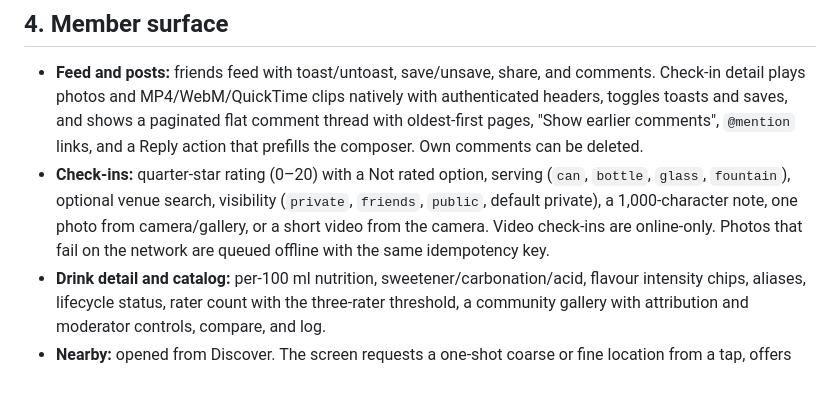
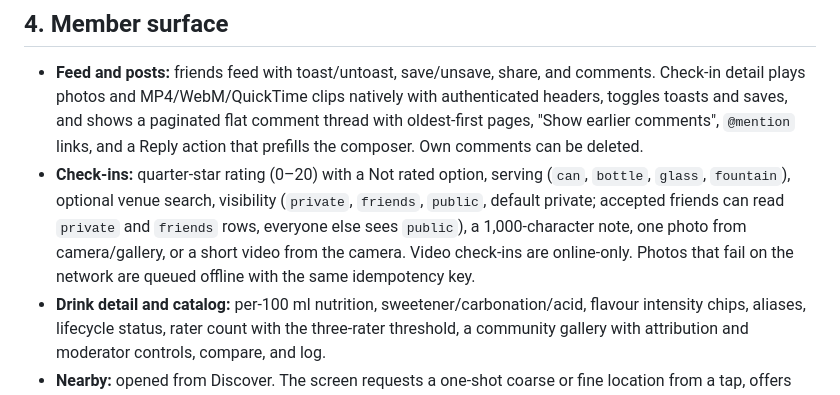
Before and after one commit to martynvdijke/sodapop, a Markdown page: docs/mobile.md, the part around the change. Drawn GitHub-style.

Commit message:
docs(mobile): document private check-in visibility for accepted friends

```diff
--- a/docs/mobile.md
+++ b/docs/mobile.md
@@ -95,7 +95,7 @@ mobile/
 ## 4. Member surface
 
 - **Feed and posts:** friends feed with toast/untoast, save/unsave, share, and comments. Check-in detail plays photos and MP4/WebM/QuickTime clips natively with authenticated headers, toggles toasts and saves, and shows a paginated flat comment thread with oldest-first pages, "Show earlier comments", `@mention` links, and a Reply action that prefills the composer. Own comments can be deleted.
-- **Check-ins:** quarter-star rating (0–20) with a Not rated option, serving (`can`, `bottle`, `glass`, `fountain`), optional venue search, visibility (`private`, `friends`, `public`, default private), a 1,000-character note, one photo from camera/gallery, or a short video from the camera. Video check-ins are online-only. Photos that fail on the network are queued offline with the same idempotency key.
+- **Check-ins:** quarter-star rating (0–20) with a Not rated option, serving (`can`, `bottle`, `glass`, `fountain`), optional venue search, visibility (`private`, `friends`, `public`, default private; accepted friends can read `private` and `friends` rows, everyone else sees `public`), a 1,000-character note, one photo from camera/gallery, or a short video from the camera. Video check-ins are online-only. Photos that fail on the network are queued offline with the same idempotency key.
 - **Drink detail and catalog:** per-100 ml nutrition, sweetener/carbonation/acid, flavour intensity chips, aliases, lifecycle status, rater count with the three-rater threshold, a community gallery with attribution and moderator controls, compare, and log.
 - **Nearby:** opened from Discover. The screen requests a one-shot coarse or fine location from a tap, offers 0.5, 1, 2, 5, 10 and 25 km radius chips, and lists visible pours nearest first with bucketed distance labels and "More nearby pours" pagination. Copy explains that the location is used for the search only; there is no background tracking. Empty, permission-denied and services-off states offer the relevant next step.
 - **Compare:** pick 2–6 sodas from search and compare brand, style, container, volume, nutrition, descriptors, rating, and flavours side by side.
```
